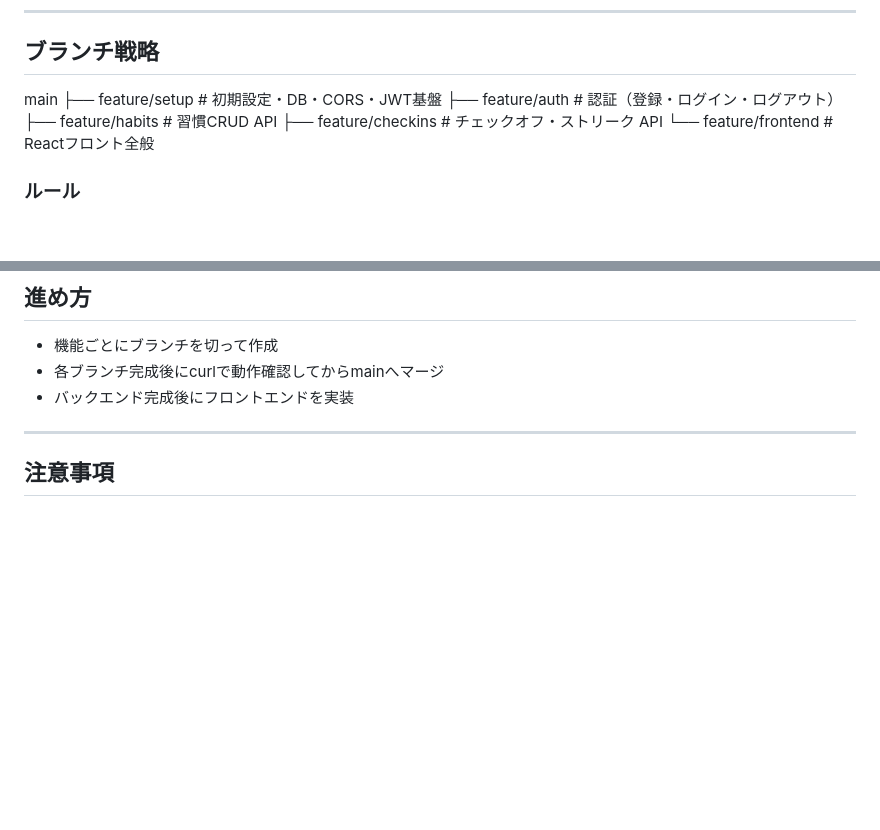
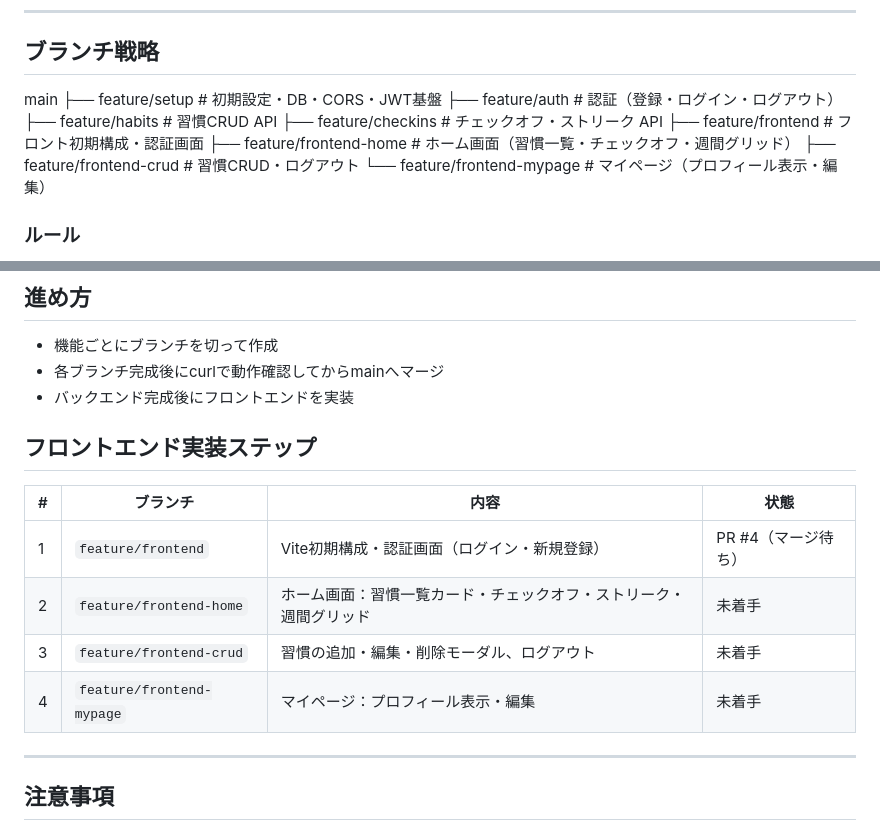
Before and after one commit to tomokidayo/new_habit_tracker, a Markdown page: CLAUDE.md, 2 parts joined by grey strips. Rendered like a GitHub page; blank space fills up the shorter version.

Commit message:
chore: add frontend implementation steps to CLAUDE.md
フロントエンドの実装ステップとブランチ戦略を追記。

Co-Authored-By: Claude Sonnet 4.6 <noreply@anthropic.com>

```diff
--- a/CLAUDE.md
+++ b/CLAUDE.md
@@ -134,11 +134,14 @@ habit-tracker/
 ## ブランチ戦略
 
 main
-├── feature/setup # 初期設定・DB・CORS・JWT基盤
-├── feature/auth # 認証（登録・ログイン・ログアウト）
-├── feature/habits # 習慣CRUD API
-├── feature/checkins # チェックオフ・ストリーク API
-└── feature/frontend # Reactフロント全般
+├── feature/setup         # 初期設定・DB・CORS・JWT基盤
+├── feature/auth          # 認証（登録・ログイン・ログアウト）
+├── feature/habits        # 習慣CRUD API
+├── feature/checkins      # チェックオフ・ストリーク API
+├── feature/frontend      # フロント初期構成・認証画面
+├── feature/frontend-home # ホーム画面（習慣一覧・チェックオフ・週間グリッド）
+├── feature/frontend-crud # 習慣CRUD・ログアウト
+└── feature/frontend-mypage # マイページ（プロフィール表示・編集）
 
 ### ルール
 - 各featureブランチはmainから作成
@@ -158,6 +161,15 @@ main
 - 機能ごとにブランチを切って作成
 - 各ブランチ完成後にcurlで動作確認してからmainへマージ
 - バックエンド完成後にフロントエンドを実装
+
+## フロントエンド実装ステップ
+
+| # | ブランチ | 内容 | 状態 |
+|---|---------|------|------|
+| 1 | `feature/frontend` | Vite初期構成・認証画面（ログイン・新規登録） | PR #4（マージ待ち） |
+| 2 | `feature/frontend-home` | ホーム画面：習慣一覧カード・チェックオフ・ストリーク・週間グリッド | 未着手 |
+| 3 | `feature/frontend-crud` | 習慣の追加・編集・削除モーダル、ログアウト | 未着手 |
+| 4 | `feature/frontend-mypage` | マイページ：プロフィール表示・編集 | 未着手 |
 
 ---
 
```
